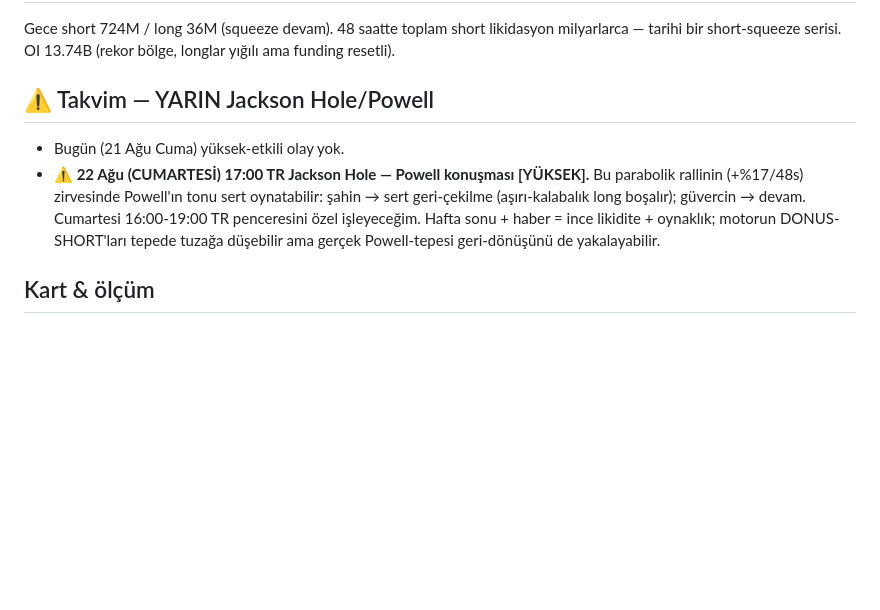
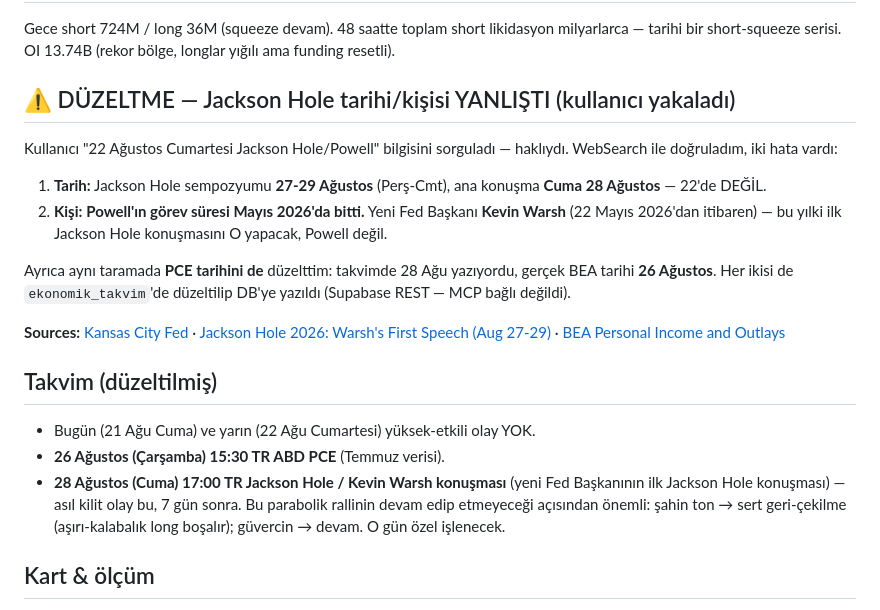
Before and after one commit to yusufpro16/balina-app, a Markdown page: analiz/2026-08-21.md, the part around the change. GitHub-like rendering; blank space fills up the shorter version.

Commit message:
DUZELTME: Jackson Hole tarihi/kisisi yanlisti - kullanici yakaladi. Gercek: 28 Agu Cuma Kevin Warsh (Powell degil, gorev suresi Mayis 2026'da bitti). PCE de 26 Agu (28 degil). ekonomik_takvim DB duzeltildi.

```diff
--- a/analiz/2026-08-21.md
+++ b/analiz/2026-08-21.md
@@ -37,14 +37,28 @@ Gece short 724M / long 36M (squeeze devam). 48 saatte toplam short likidasyon
 milyarlarca — tarihi bir short-squeeze serisi. OI 13.74B (rekor bölge, longlar
 yığılı ama funding resetli).
 
-## ⚠️ Takvim — YARIN Jackson Hole/Powell
-- Bugün (21 Ağu Cuma) yüksek-etkili olay yok.
-- **⚠️ 22 Ağu (CUMARTESİ) 17:00 TR Jackson Hole — Powell konuşması [YÜKSEK].**
-  Bu parabolik rallinin (+%17/48s) zirvesinde Powell'ın tonu sert oynatabilir:
-  şahin → sert geri-çekilme (aşırı-kalabalık long boşalır); güvercin → devam.
-  Cumartesi 16:00-19:00 TR penceresini özel işleyeceğim. Hafta sonu + haber =
-  ince likidite + oynaklık; motorun DONUS-SHORT'ları tepede tuzağa düşebilir
-  ama gerçek Powell-tepesi geri-dönüşünü de yakalayabilir.
+## ⚠️ DÜZELTME — Jackson Hole tarihi/kişisi YANLIŞTI (kullanıcı yakaladı)
+Kullanıcı "22 Ağustos Cumartesi Jackson Hole/Powell" bilgisini sorguladı — haklıydı.
+WebSearch ile doğruladım, iki hata vardı:
+1. **Tarih:** Jackson Hole sempozyumu **27-29 Ağustos** (Perş-Cmt), ana konuşma
+   **Cuma 28 Ağustos** — 22'de DEĞİL.
+2. **Kişi:** **Powell'ın görev süresi Mayıs 2026'da bitti.** Yeni Fed Başkanı
+   **Kevin Warsh** (22 Mayıs 2026'dan itibaren) — bu yılki ilk Jackson Hole
+   konuşmasını O yapacak, Powell değil.
+
+Ayrıca aynı taramada **PCE tarihini de** düzelttim: takvimde 28 Ağu yazıyordu,
+gerçek BEA tarihi **26 Ağustos**. Her ikisi de `ekonomik_takvim`'de düzeltilip
+DB'ye yazıldı (Supabase REST — MCP bağlı değildi).
+
+**Sources:** [Kansas City Fed](https://www.kansascityfed.org/research/jackson-hole-economic-symposium/about-jackson-hole-economic-symposium/) · [Jackson Hole 2026: Warsh's First Speech (Aug 27-29)](https://www.regardsofwallstreet.com/news/jackson-hole-2026-dates-schedule-warsh-first-speech) · [BEA Personal Income and Outlays](https://www.bea.gov/news/2026/personal-income-and-outlays-june-2026)
+
+## Takvim (düzeltilmiş)
+- Bugün (21 Ağu Cuma) ve yarın (22 Ağu Cumartesi) yüksek-etkili olay YOK.
+- **26 Ağustos (Çarşamba) 15:30 TR ABD PCE** (Temmuz verisi).
+- **28 Ağustos (Cuma) 17:00 TR Jackson Hole / Kevin Warsh konuşması** (yeni Fed
+  Başkanının ilk Jackson Hole konuşması) — asıl kilit olay bu, 7 gün sonra.
+  Bu parabolik rallinin devam edip etmeyeceği açısından önemli: şahin ton → sert
+  geri-çekilme (aşırı-kalabalık long boşalır); güvercin → devam. O gün özel işlenecek.
 
 ## Kart & ölçüm
 - Kart: 03:00 GRAB_DONUS SHORT STOP −1.07R (mfe 0.51/mae −1.07).
```
